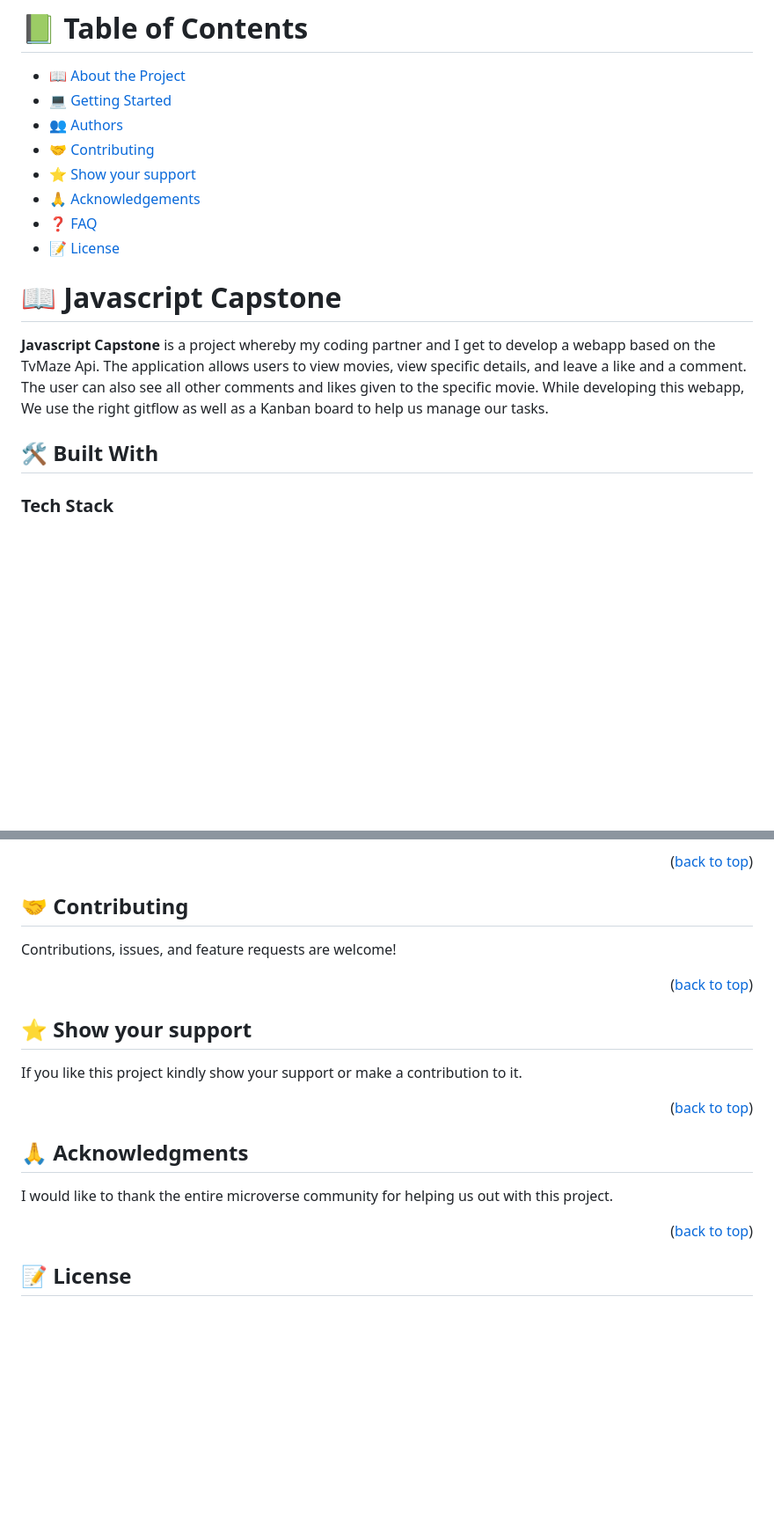
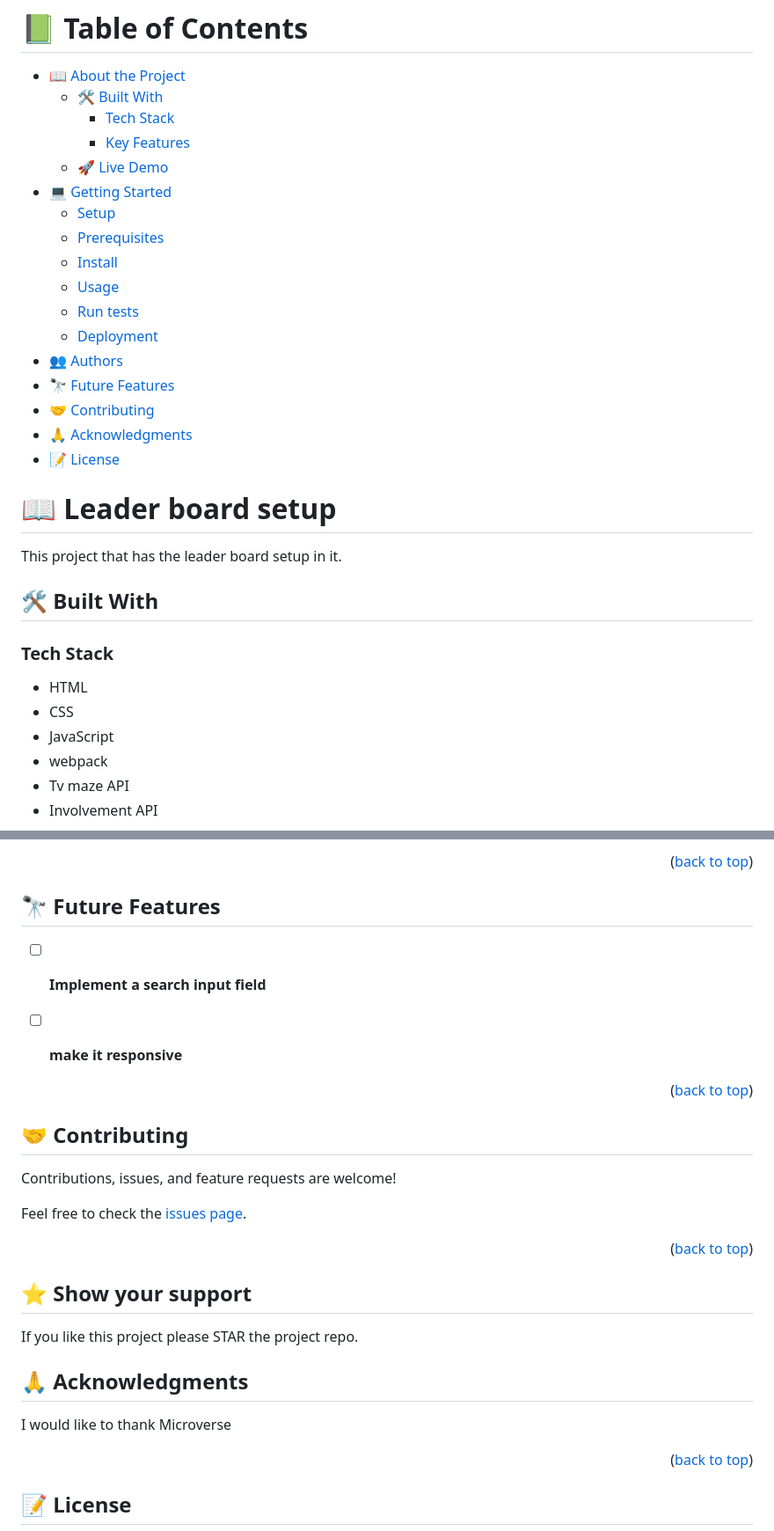
Before and after one commit to tonnytech/Javascript-capstone-project, a Markdown page: README.md, 2 parts joined by grey strips. Shown at 88% size. Rendered like a GitHub page; blank space fills up the shorter version.

```diff
--- a/README.md
+++ b/README.md
@@ -6,19 +13,37 @@
 # 📗 Table of Contents
 
 - [📖 About the Project](#about-project)
+  - [🛠 Built With](#built-with)
+    - [Tech Stack](#tech-stack)
+    - [Key Features](#key-features)
+  - [🚀 Live Demo](#live-demo)
 - [💻 Getting Started](#getting-started)
+  - [Setup](#setup)
+  - [Prerequisites](#prerequisites)
+  - [Install](#install)
+  - [Usage](#usage)
+  - [Run tests](#run-tests)
+  - [Deployment](#triangular_flag_on_post-deployment)
 - [👥 Authors](#authors)
-- [🤝 Contributing](#contributing)
-- [⭐️ Show your support](#support)
-- [🙏 Acknowledgements](#acknowledgements)
-- [❓ FAQ](#faq)
-- [📝 License](#license)
+- [🔭 Future Features](#🔭-future-features)
+- [🤝 Contributing](#🤝-contributing)
+- [🙏 Acknowledgments](#🙏-acknowledgments)
+- [📝 License](#📝-license)
 
 
-# 📖 Javascript Capstone <a name="about-project"></a>
+<!-- PROJECT DESCRIPTION -->
 
-**Javascript Capstone** is a project whereby my coding partner and I get to develop a webapp based on the TvMaze Api. The application allows users to view movies, view specific details, and leave a like and a comment. The user can also see all other comments and likes given to the specific movie. While developing this webapp, We use the right gitflow as well as a Kanban board to help us manage our tasks.
+# 📖 Leader board setup <a name="about-project"></a>
+
+This project that has the leader board setup in it.
+
 ## 🛠 Built With <a name="built-with"></a>
 
 ### Tech Stack <a name="tech-stack"></a>
+  - HTML
+  - CSS
+  - JavaScript
+  - webpack
+  - Tv maze API
+  - Involvement API
 
@@ -117,6 +145,14 @@ In order to run this project you need visual studio code or any text editor of y
 <p align="right">(<a href="#readme-top">back to top</a>)</p>
 
 <!-- FUTURE FEATURES -->
+
+## 🔭 Future Features <a name="future-features"></a>
+
+- [ ] **Implement a search input field**
+- [ ] **make it responsive**
+
+
+<p align="right">(<a href="#readme-top">back to top</a>)</p>
 
 <!-- CONTRIBUTING -->
 
@@ -124,22 +160,19 @@ In order to run this project you need visual studio code or any text editor of y
 
 Contributions, issues, and feature requests are welcome!
 
+Feel free to check the [issues page](../../issues/).
+
 <p align="right">(<a href="#readme-top">back to top</a>)</p>
 
-<!-- SUPPORT -->
+## ⭐️ Show your support
 
-## ⭐️ Show your support <a name="support"></a>
-
-
-If you like this project kindly show your support or make a contribution to it.
-
-<p align="right">(<a href="#readme-top">back to top</a>)</p>
+If you like this project please STAR the project repo.
 
 <!-- ACKNOWLEDGEMENTS -->
 
 ## 🙏 Acknowledgments <a name="acknowledgements"></a>
 
-I would like to thank the entire microverse community for helping us out with this project.
+I would like to thank Microverse
 
 <p align="right">(<a href="#readme-top">back to top</a>)</p>
 
```
Also changed, not shown: other parts of README.md (+83 -73 lines).
